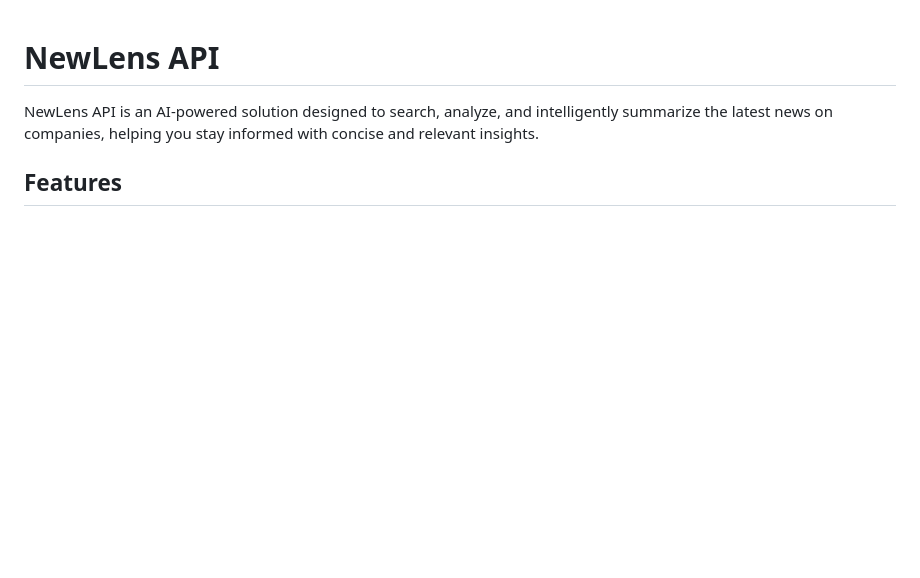
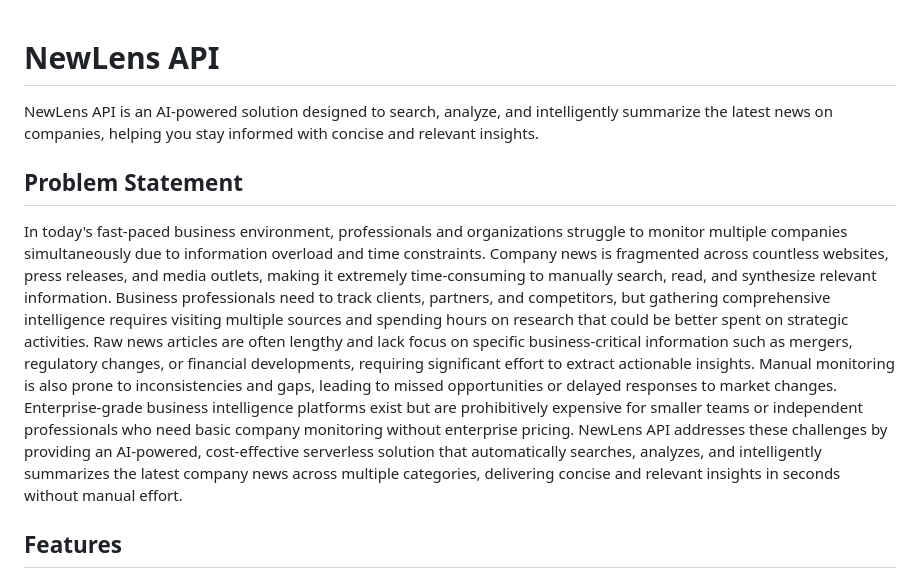
Before and after one commit to keshav894/newslensapi, a Markdown page: README.md, the part around the change. Drawn GitHub-style; blank space fills up the shorter version.

```diff
--- a/README.md
+++ b/README.md
@@ -1,6 +1,9 @@
 # NewLens API
 
 NewLens API is an AI-powered solution designed to search, analyze, and intelligently summarize the latest news on companies, helping you stay informed with concise and relevant insights.
+
+## Problem Statement
+In today's fast-paced business environment, professionals and organizations struggle to monitor multiple companies simultaneously due to information overload and time constraints. Company news is fragmented across countless websites, press releases, and media outlets, making it extremely time-consuming to manually search, read, and synthesize relevant information. Business professionals need to track clients, partners, and competitors, but gathering comprehensive intelligence requires visiting multiple sources and spending hours on research that could be better spent on strategic activities. Raw news articles are often lengthy and lack focus on specific business-critical information such as mergers, regulatory changes, or financial developments, requiring significant effort to extract actionable insights. Manual monitoring is also prone to inconsistencies and gaps, leading to missed opportunities or delayed responses to market changes. Enterprise-grade business intelligence platforms exist but are prohibitively expensive for smaller teams or independent professionals who need basic company monitoring without enterprise pricing. NewLens API addresses these challenges by providing an AI-powered, cost-effective serverless solution that automatically searches, analyzes, and intelligently summarizes the latest company news across multiple categories, delivering concise and relevant insights in seconds without manual effort.
 
 ## Features
 - **AI-Powered News Search:** Automatically finds the latest news articles about companies.
```
